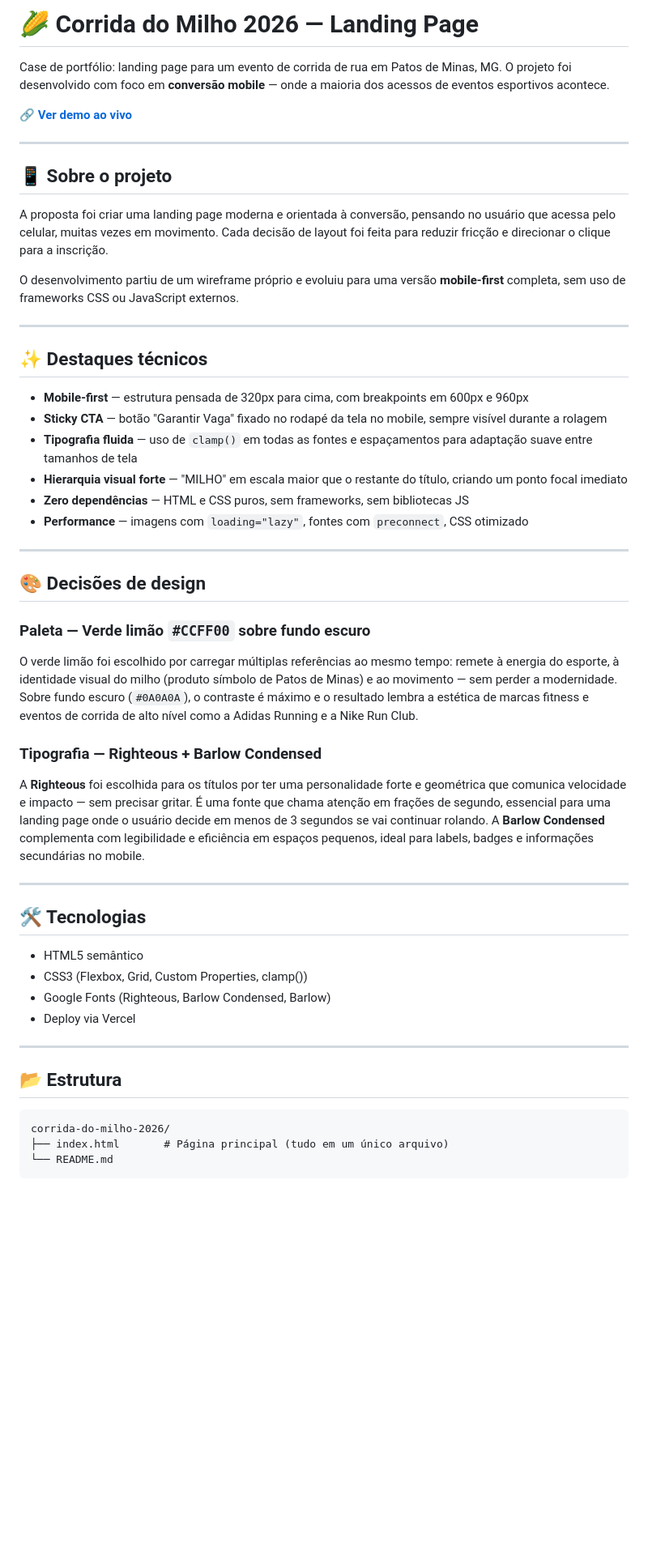
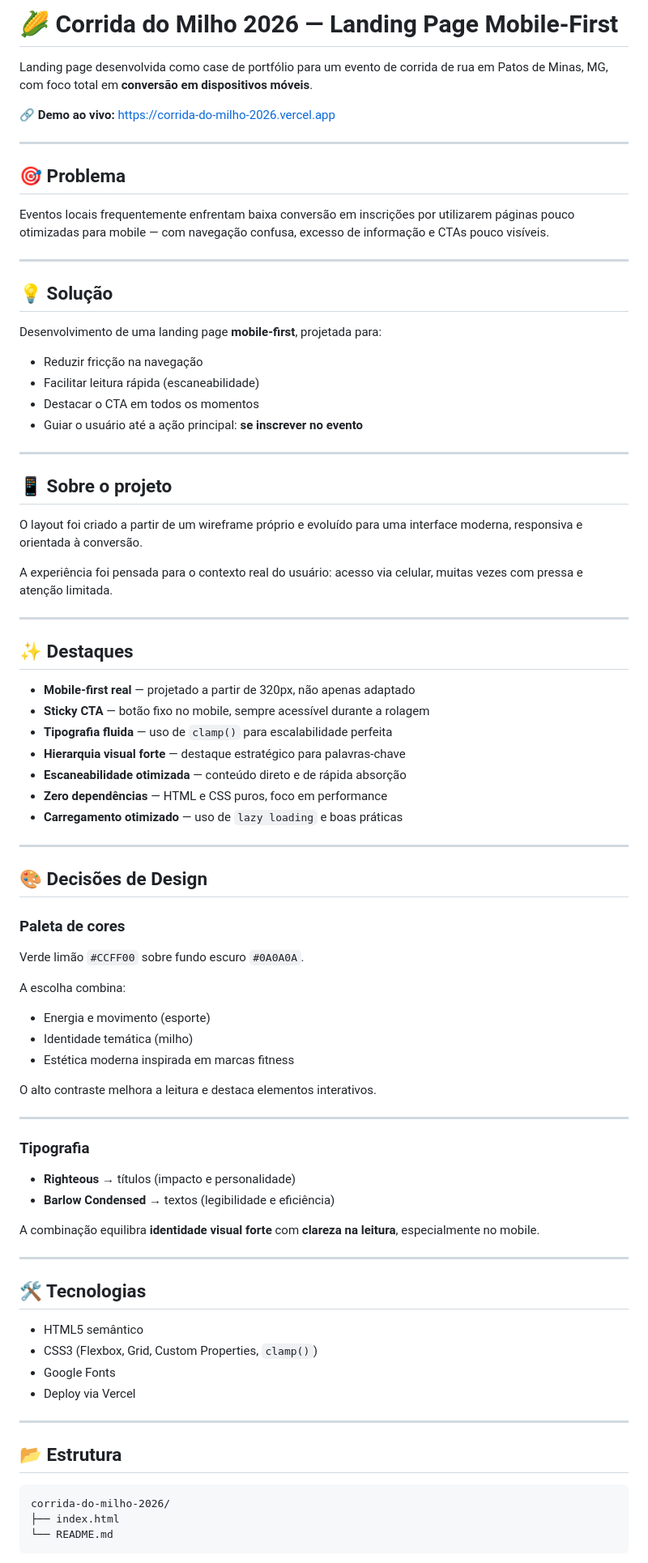
Before and after one commit to YuriFDC/Corrida-do-milho-2026, a Markdown page: README.md, the part around one of its changes. Shown at 81% size. Drawn GitHub-style; blank space fills up the shorter version.

````diff
--- a/README.md
+++ b/README.md
@@ -1,48 +1,79 @@
-# 🌽 Corrida do Milho 2026 — Landing Page
+# 🌽 Corrida do Milho 2026 — Landing Page Mobile-First
 
-Case de portfólio: landing page para um evento de corrida de rua em Patos de Minas, MG. O projeto foi desenvolvido com foco em **conversão mobile** — onde a maioria dos acessos de eventos esportivos acontece.
+Landing page desenvolvida como case de portfólio para um evento de corrida de rua em Patos de Minas, MG, com foco total em **conversão em dispositivos móveis**.
 
-🔗 **[Ver demo ao vivo](https://corrida-do-milho-2026.vercel.app)**
+🔗 **Demo ao vivo:** https://corrida-do-milho-2026.vercel.app
+
+---
+
+## 🎯 Problema
+
+Eventos locais frequentemente enfrentam baixa conversão em inscrições por utilizarem páginas pouco otimizadas para mobile — com navegação confusa, excesso de informação e CTAs pouco visíveis.
+
+---
+
+## 💡 Solução
+
+Desenvolvimento de uma landing page **mobile-first**, projetada para:
+
+* Reduzir fricção na navegação
+* Facilitar leitura rápida (escaneabilidade)
+* Destacar o CTA em todos os momentos
+* Guiar o usuário até a ação principal: **se inscrever no evento**
 
 ---
 
 ## 📱 Sobre o projeto
 
-A proposta foi criar uma landing page moderna e orientada à conversão, pensando no usuário que acessa pelo celular, muitas vezes em movimento. Cada decisão de layout foi feita para reduzir fricção e direcionar o clique para a inscrição.
+O layout foi criado a partir de um wireframe próprio e evoluído para uma interface moderna, responsiva e orientada à conversão.
 
-O desenvolvimento partiu de um wireframe próprio e evoluiu para uma versão **mobile-first** completa, sem uso de frameworks CSS ou JavaScript externos.
+A experiência foi pensada para o contexto real do usuário: acesso via celular, muitas vezes com pressa e atenção limitada.
 
 ---
 
-## ✨ Destaques técnicos
+## ✨ Destaques
 
-- **Mobile-first** — estrutura pensada de 320px para cima, com breakpoints em 600px e 960px
-- **Sticky CTA** — botão "Garantir Vaga" fixado no rodapé da tela no mobile, sempre visível durante a rolagem
-- **Tipografia fluida** — uso de `clamp()` em todas as fontes e espaçamentos para adaptação suave entre tamanhos de tela
-- **Hierarquia visual forte** — "MILHO" em escala maior que o restante do título, criando um ponto focal imediato
-- **Zero dependências** — HTML e CSS puros, sem frameworks, sem bibliotecas JS
-- **Performance** — imagens com `loading="lazy"`, fontes com `preconnect`, CSS otimizado
+* **Mobile-first real** — projetado a partir de 320px, não apenas adaptado
+* **Sticky CTA** — botão fixo no mobile, sempre acessível durante a rolagem
+* **Tipografia fluida** — uso de `clamp()` para escalabilidade perfeita
+* **Hierarquia visual forte** — destaque estratégico para palavras-chave
+* **Escaneabilidade otimizada** — conteúdo direto e de rápida absorção
+* **Zero dependências** — HTML e CSS puros, foco em performance
+* **Carregamento otimizado** — uso de `lazy loading` e boas práticas
 
 ---
 
-## 🎨 Decisões de design
+## 🎨 Decisões de Design
 
-### Paleta — Verde limão `#CCFF00` sobre fundo escuro
+### Paleta de cores
 
-O verde limão foi escolhido por carregar múltiplas referências ao mesmo tempo: remete à energia do esporte, à identidade visual do milho (produto símbolo de Patos de Minas) e ao movimento — sem perder a modernidade. Sobre fundo escuro (`#0A0A0A`), o contraste é máximo e o resultado lembra a estética de marcas fitness e eventos de corrida de alto nível como a Adidas Running e a Nike Run Club.
+Verde limão `#CCFF00` sobre fundo escuro `#0A0A0A`.
 
-### Tipografia — Righteous + Barlow Condensed
+A escolha combina:
 
-A **Righteous** foi escolhida para os títulos por ter uma personalidade forte e geométrica que comunica velocidade e impacto — sem precisar gritar. É uma fonte que chama atenção em frações de segundo, essencial para uma landing page onde o usuário decide em menos de 3 segundos se vai continuar rolando. A **Barlow Condensed** complementa com legibilidade e eficiência em espaços pequenos, ideal para labels, badges e informações secundárias no mobile.
+* Energia e movimento (esporte)
+* Identidade temática (milho)
+* Estética moderna inspirada em marcas fitness
+
+O alto contraste melhora a leitura e destaca elementos interativos.
+
+---
+
+### Tipografia
+
+* **Righteous** → títulos (impacto e personalidade)
+* **Barlow Condensed** → textos (legibilidade e eficiência)
+
+A combinação equilibra **identidade visual forte** com **clareza na leitura**, especialmente no mobile.
 
 ---
 
 ## 🛠 Tecnologias
 
-- HTML5 semântico
-- CSS3 (Flexbox, Grid, Custom Properties, clamp())
-- Google Fonts (Righteous, Barlow Condensed, Barlow)
-- Deploy via Vercel
+* HTML5 semântico
+* CSS3 (Flexbox, Grid, Custom Properties, `clamp()`)
+* Google Fonts
+* Deploy via Vercel
 
 ---
 
@@ -50,5 +81,5 @@ A **Righteous** foi escolhida para os títulos por ter uma personalidade forte e
 
 ```
 corrida-do-milho-2026/
-├── index.html       # Página principal (tudo em um único arquivo)
+├── index.html
 └── README.md
````
Also changed, not shown: other parts of README.md (+23 -12 lines).
